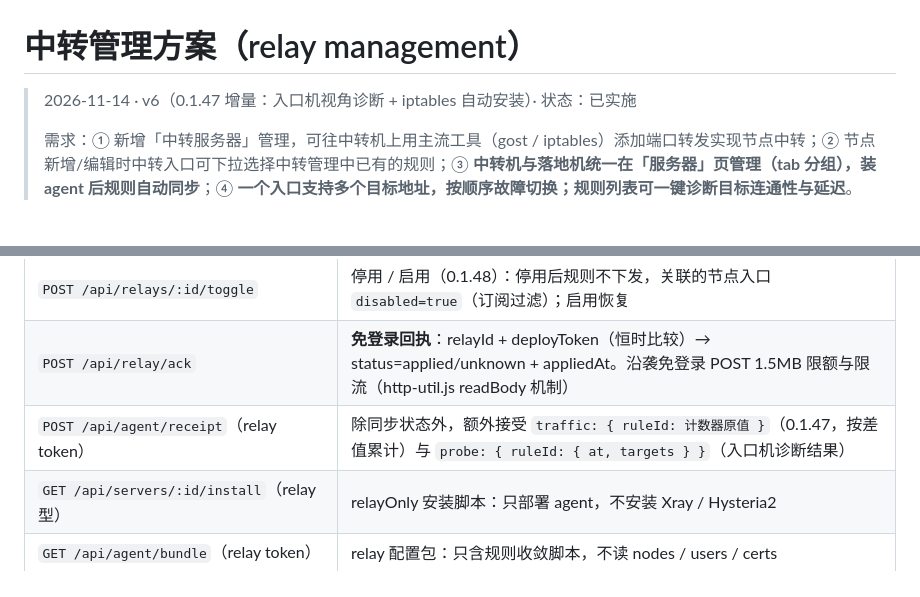
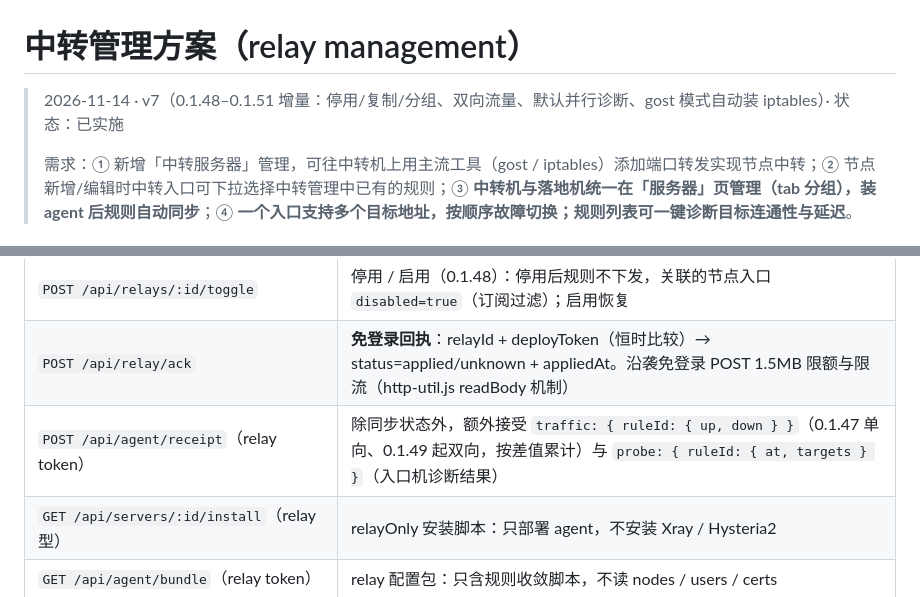
Before and after one commit to sola614/node-panel, a Markdown page: docs/relay-management.md, 2 parts joined by grey strips. Rendered like a GitHub page.

```diff
--- a/docs/relay-management.md
+++ b/docs/relay-management.md
@@ -1,6 +1,6 @@
 # 中转管理方案（relay management）
 
-> 2026-11-14 · v6（0.1.47 增量：入口机视角诊断 + iptables 自动安装）· 状态：已实施
+> 2026-11-14 · v7（0.1.48–0.1.51 增量：停用/复制/分组、双向流量、默认并行诊断、gost 模式自动装 iptables）· 状态：已实施
 >
 > 需求：① 新增「中转服务器」管理，可往中转机上用主流工具（gost / iptables）添加端口转发实现节点中转；② 节点新增/编辑时中转入口可下拉选择中转管理中已有的规则；③ **中转机与落地机统一在「服务器」页管理（tab 分组），装 agent 后规则自动同步**；④ **一个入口支持多个目标地址，按顺序故障切换；规则列表可一键诊断目标连通性与延迟**。
 
@@ -100,7 +102,7 @@
 | `GET /api/relays/:id/probe` | 读取入口机视角诊断结果：`{ diagRequestedAt, agentProbe }`，前端轮询用 |
 | `POST /api/relays/:id/toggle` | 停用 / 启用（0.1.48）：停用后规则不下发，关联的节点入口 `disabled=true`（订阅过滤）；启用恢复 |
 | `POST /api/relay/ack` | **免登录回执**：relayId + deployToken（恒时比较）→ status=applied/unknown + appliedAt。沿袭免登录 POST 1.5MB 限额与限流（http-util.js readBody 机制） |
-| `POST /api/agent/receipt`（relay token） | 除同步状态外，额外接受 `traffic: { ruleId: 计数器原值 }`（0.1.47，按差值累计）与 `probe: { ruleId: { at, targets } }`（入口机诊断结果） |
+| `POST /api/agent/receipt`（relay token） | 除同步状态外，额外接受 `traffic: { ruleId: { up, down } }`（0.1.47 单向、0.1.49 起双向，按差值累计）与 `probe: { ruleId: { at, targets } }`（入口机诊断结果） |
 | `GET /api/servers/:id/install`（relay 型） | relayOnly 安装脚本：只部署 agent，不安装 Xray / Hysteria2 |
 | `GET /api/agent/bundle`（relay token） | relay 配置包：只含规则收敛脚本，不读 nodes / users / certs |
 
```
Also changed, not shown: other parts of docs/relay-management.md (+27 -13 lines).
